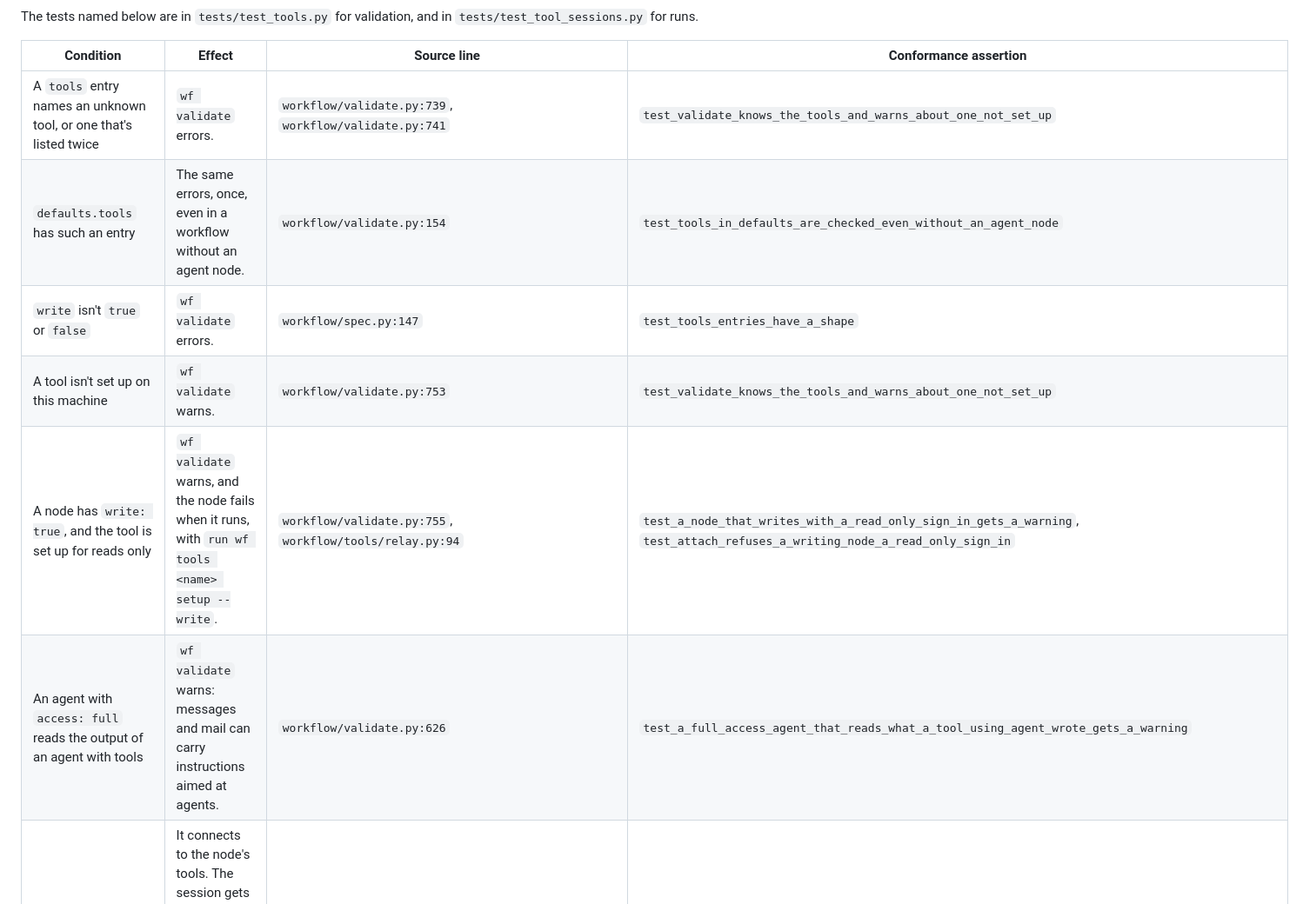
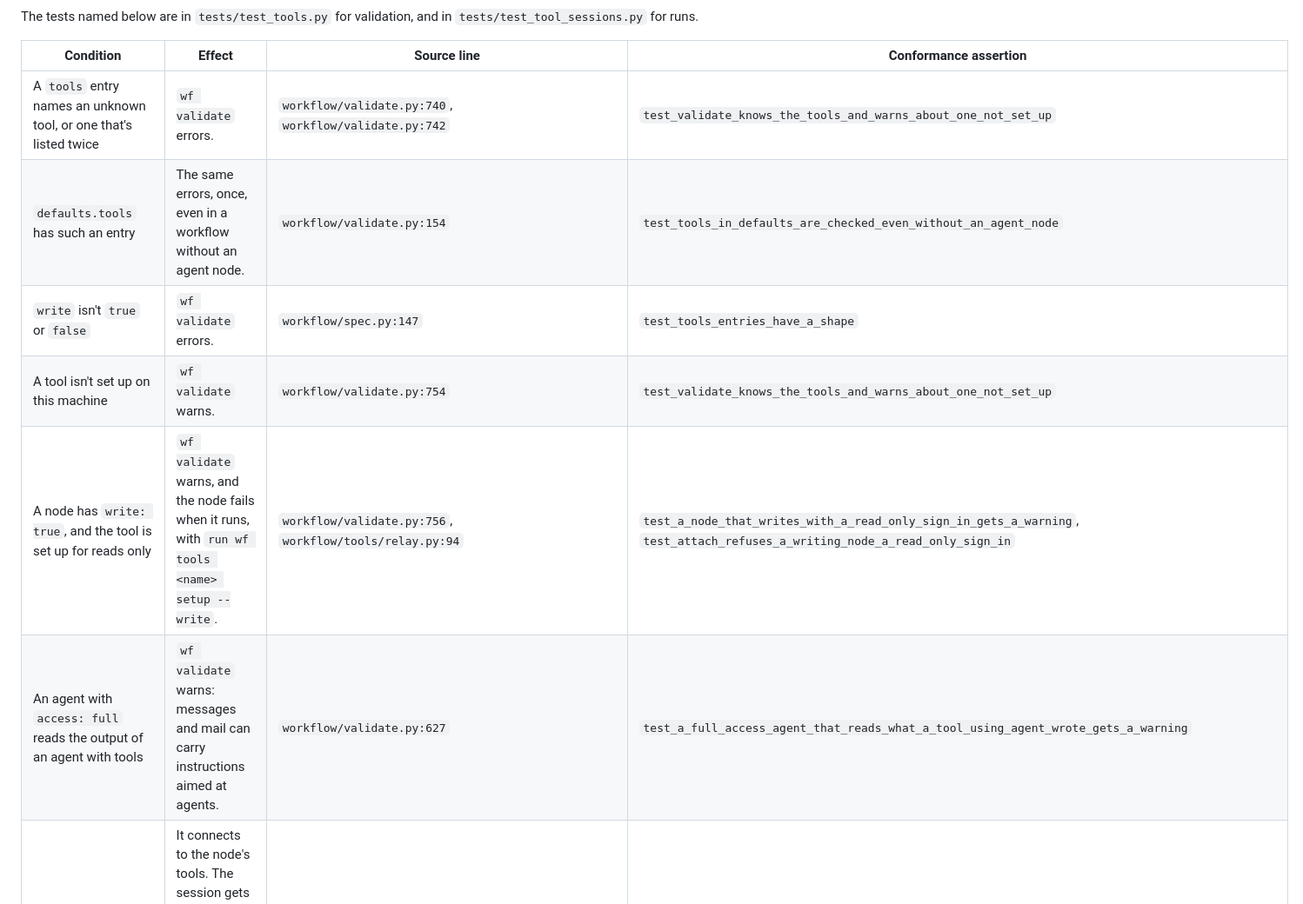
Before and after one commit to namikmesic-hub/wf, a Markdown page: docs/tools.md, the part around one of its changes. Shown at 87% size. GitHub-like rendering.

```diff
--- a/docs/tools.md
+++ b/docs/tools.md
@@ -188,12 +188,12 @@ The tests named below are in `tests/test_tools.py` for validation, and in `tests
 
 | Condition | Effect | Source line | Conformance assertion |
 |---|---|---|---|
-| A `tools` entry names an unknown tool, or one that's listed twice | `wf validate` errors. | `workflow/validate.py:739`, `workflow/validate.py:741` | `test_validate_knows_the_tools_and_warns_about_one_not_set_up` |
+| A `tools` entry names an unknown tool, or one that's listed twice | `wf validate` errors. | `workflow/validate.py:740`, `workflow/validate.py:742` | `test_validate_knows_the_tools_and_warns_about_one_not_set_up` |
 | `defaults.tools` has such an entry | The same errors, once, even in a workflow without an agent node. | `workflow/validate.py:154` | `test_tools_in_defaults_are_checked_even_without_an_agent_node` |
 | `write` isn't `true` or `false` | `wf validate` errors. | `workflow/spec.py:147` | `test_tools_entries_have_a_shape` |
-| A tool isn't set up on this machine | `wf validate` warns. | `workflow/validate.py:753` | `test_validate_knows_the_tools_and_warns_about_one_not_set_up` |
-| A node has `write: true`, and the tool is set up for reads only | `wf validate` warns, and the node fails when it runs, with `run wf tools <name> setup --write`. | `workflow/validate.py:755`, `workflow/tools/relay.py:94` | `test_a_node_that_writes_with_a_read_only_sign_in_gets_a_warning`, `test_attach_refuses_a_writing_node_a_read_only_sign_in` |
-| An agent with `access: full` reads the output of an agent with tools | `wf validate` warns: messages and mail can carry instructions aimed at agents. | `workflow/validate.py:626` | `test_a_full_access_agent_that_reads_what_a_tool_using_agent_wrote_gets_a_warning` |
+| A tool isn't set up on this machine | `wf validate` warns. | `workflow/validate.py:754` | `test_validate_knows_the_tools_and_warns_about_one_not_set_up` |
+| A node has `write: true`, and the tool is set up for reads only | `wf validate` warns, and the node fails when it runs, with `run wf tools <name> setup --write`. | `workflow/validate.py:756`, `workflow/tools/relay.py:94` | `test_a_node_that_writes_with_a_read_only_sign_in_gets_a_warning`, `test_attach_refuses_a_writing_node_a_read_only_sign_in` |
+| An agent with `access: full` reads the output of an agent with tools | `wf validate` warns: messages and mail can carry instructions aimed at agents. | `workflow/validate.py:627` | `test_a_full_access_agent_that_reads_what_a_tool_using_agent_wrote_gets_a_warning` |
 | An attempt starts | It connects to the node's tools. The session gets each tool's read operations, or all of them with `write: true`. | `workflow/nodes.py:444`, `workflow/tools/relay.py:60` | `test_each_node_gets_its_own_tools_and_only_their_reads_unless_it_opts_in`, `test_every_page_of_a_servers_operations_is_attached` |
 | The agent calls an operation its node may not use | wf refuses the call, which never reaches the vendor. | `workflow/tools/relay.py:76` | `test_a_read_only_node_cannot_call_a_write` |
 | A tool isn't set up, or its server refuses the sign-in when the attempt connects | The node fails at once, with what to run: a retry would find the same. | `workflow/nodes.py:679` | `test_a_tool_that_is_not_set_up_fails_the_node_without_a_retry`, `test_a_sign_in_the_server_refuses_when_connecting_fails_the_node_without_a_retry` |
```
Also changed, not shown: other parts of docs/tools.md (+2 -2 lines), docs/workflow-spec.md (+10 -10 lines), skills/wf-workflows/reference.md (+12 -12 lines).
